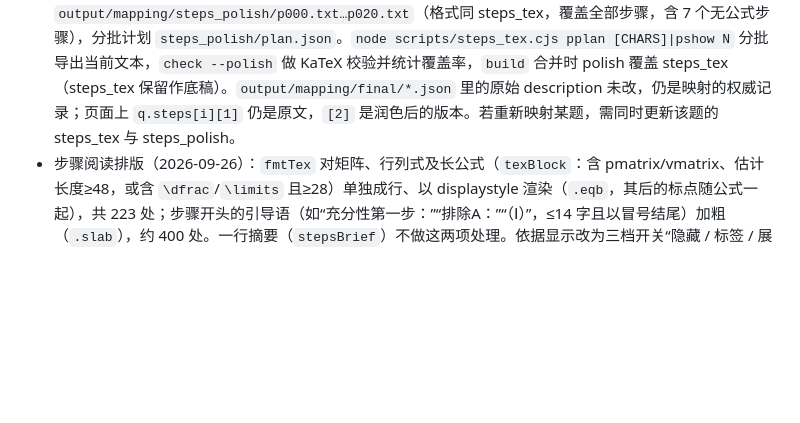
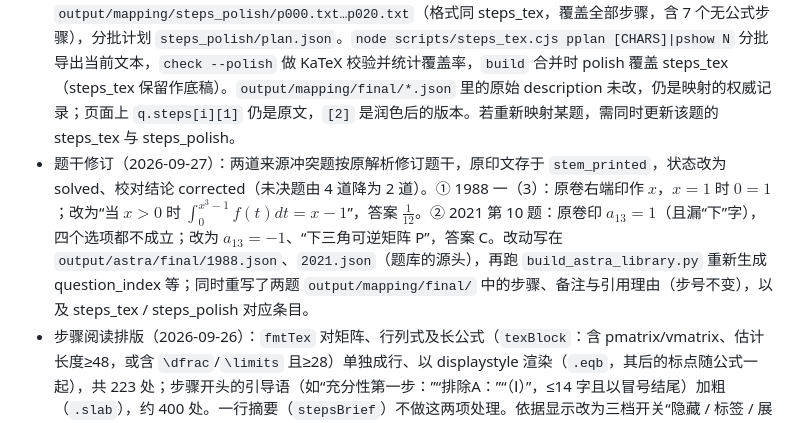
Before and after one commit to 4li77l3n00b/math2-textbook-map, a Markdown page: 进度交接.md, the part around the change. Rendered like a GitHub page; blank space fills up the shorter version.

Commit message:
Handoff: note the two corrected question stems
Co-Authored-By: Claude Opus 5.5 <noreply@anthropic.com>

```diff
--- a/进度交接.md
+++ b/进度交接.md
@@ -40,6 +40,7 @@
 - 解题步骤（弹窗）：步骤、考查主题理由、主题说明、书中未找到、备注都是纯文本（无 `$`，Unicode 数学符号加 `x^2`、`α_1`、`e^{t²}` 式写法）。`output/viz/plain2tex.js` 把中文之间的数学片段切出来转成 LaTeX（∫₀ˣ→\int_0^x、√→\sqrt{}、ln/sin/lim→\ln 等、A*→A^*、y'^2→{y'}^2、集合括号转义），先用 KaTeX 试解析，失败的片段保持原文；`app.js` 的 `fmtStep` 用 `katex.renderToString` 渲染并缓存。检查脚本：`node scripts/check_plain2tex.cjs [N] [--failed]`（全部 8166 段文本、约 2.2 万个公式片段，KaTeX 拒绝 3 个，均为原文笔误）。步骤以时间线排列，依据折叠成“作用＋知识点＋书中编号”标签，点开看原话、引文和“在书中查看”，“展开全部依据”状态存 `math2viz.citeOpen`；同一依据用于多步时在后续步骤标“见步骤 n”。
 - 手排 LaTeX 步骤（2026-09-26，Claude 亲手写，未花 API token）：全部含公式的 3729 个步骤（共 3736 步，其余 7 步没有公式）改写为带 `$…$` 的版本；先写公式较重的 2136 步，再补其余简单步骤，措辞不变，只把公式改成 LaTeX（`\frac`、`\lim\limits_{x\to0}`、`\int_a^b f(x)\,dx`、`pmatrix`、`^{\mathrm T}`、`\operatorname{diag}` 等）。源文件 `output/mapping/steps_tex/b000.txt…b037.txt`，格式为每步两行：`@题号 步号` + 一行正文。脚本 `node scripts/steps_tex.cjs todo [--all]|show N SIZE|check|build`：todo 选候选（存 steps_tex/todo.json；`--all` 为所有含公式的步骤，当前 todo.json 即此口径），check 用 KaTeX 解析每个 `$…$`、查 `$` 配对、对中文措辞变化给出提示（现存 15 条提示均为有意删去“从…到”“至”“按行列出”等已由公式表达的说法），build 生成 `output/mapping/steps_tex.json`（{qid:{n:tex}}）。`build_viz.py data` 读取它，把 tex 作为 `q.steps[i][2]`；`app.js` 的 `stepHtml` 有 tex 时用 `fmtTex` 直接渲染，否则退回 plain2tex；知识点页“作为解题工具”的步骤摘要用 `stepsBrief`（按字数预算截断，不切断公式）。plain2tex 仅在无手排版本时兜底（目前只有 7 个无公式步骤及其他纯文本字段）。重新映射某题后，其手排版本可能与新步骤不符，需重跑 todo/check 并补写。
 - 步骤措辞润色（2026-09-27，Claude 亲手改写，未花 API token）：全部 3736 步重写为教辅式表述——先写做什么、再写结果；删去“通分属于初等代数，大学层面的依据是……”“按教材方法”“参考解析所说的”“本步仅使用代数运算，不另列依据”之类元叙述；琐碎的求导/积分法则不再逐条点名（依据由步骤旁的引用标签给出），只保留关键定理名；步号、步骤划分与每步的数学内容不变（引用仍按步号挂接）。源文件 `output/mapping/steps_polish/p000.txt…p020.txt`（格式同 steps_tex，覆盖全部步骤，含 7 个无公式步骤），分批计划 `steps_polish/plan.json`。`node scripts/steps_tex.cjs pplan [CHARS]|pshow N` 分批导出当前文本，`check --polish` 做 KaTeX 校验并统计覆盖率，`build` 合并时 polish 覆盖 steps_tex（steps_tex 保留作底稿）。`output/mapping/final/*.json` 里的原始 description 未改，仍是映射的权威记录；页面上 `q.steps[i][1]` 仍是原文，`[2]` 是润色后的版本。若重新映射某题，需同时更新该题的 steps_tex 与 steps_polish。
+- 题干修订（2026-09-27）：两道来源冲突题按原解析修订题干，原印文存于 `stem_printed`，状态改为 solved、校对结论 corrected（未决题由 4 道降为 2 道）。① 1988 一（3）：原卷右端印作 $x$，$x=1$ 时 $0=1$；改为“当 $x>0$ 时 $\int_0^{x^3-1}f(t)dt=x-1$”，答案 $\frac1{12}$。② 2021 第 10 题：原卷印 $a_{13}=1$（且漏“下”字），四个选项都不成立；改为 $a_{13}=-1$、“下三角可逆矩阵 P”，答案 C。改动写在 `output/astra/final/1988.json`、`2021.json`（题库的源头），再跑 `build_astra_library.py` 重新生成 question_index 等；同时重写了两题 `output/mapping/final/` 中的步骤、备注与引用理由（步号不变），以及 steps_tex / steps_polish 对应条目。
 - 步骤阅读排版（2026-09-26）：`fmtTex` 对矩阵、行列式及长公式（`texBlock`：含 pmatrix/vmatrix、估计长度≥48，或含 `\dfrac`/`\limits` 且≥28）单独成行、以 displaystyle 渲染（`.eqb`，其后的标点随公式一起），共 223 处；步骤开头的引导语（如“充分性第一步：”“排除A：”“（Ⅰ）”，≤14 字且以冒号结尾）加粗（`.slab`），约 400 处。一行摘要（`stepsBrief`）不做这两项处理。依据显示改为三档开关“隐藏 / 标签 / 展开”（`math2viz.citeMode`，兼容旧的 `citeOpen`）；从教材页跳进来有定位块时，“隐藏”档也照常显示依据。
 - 阅读视图跳转：页面底部“◀ 上一处 / 下一处 ▶”或键盘 J / K，在有引用的内容之间跳转（连续且热度、题数相同的块算一处；可选“全部有引用 / 热度前 50% / 前 20%”，按当前热度模式与筛选）。
 - 阅读视图目录：按章折叠（滚动到哪章自动展开），习题与复习默认隐藏，可勾选显示。
```
